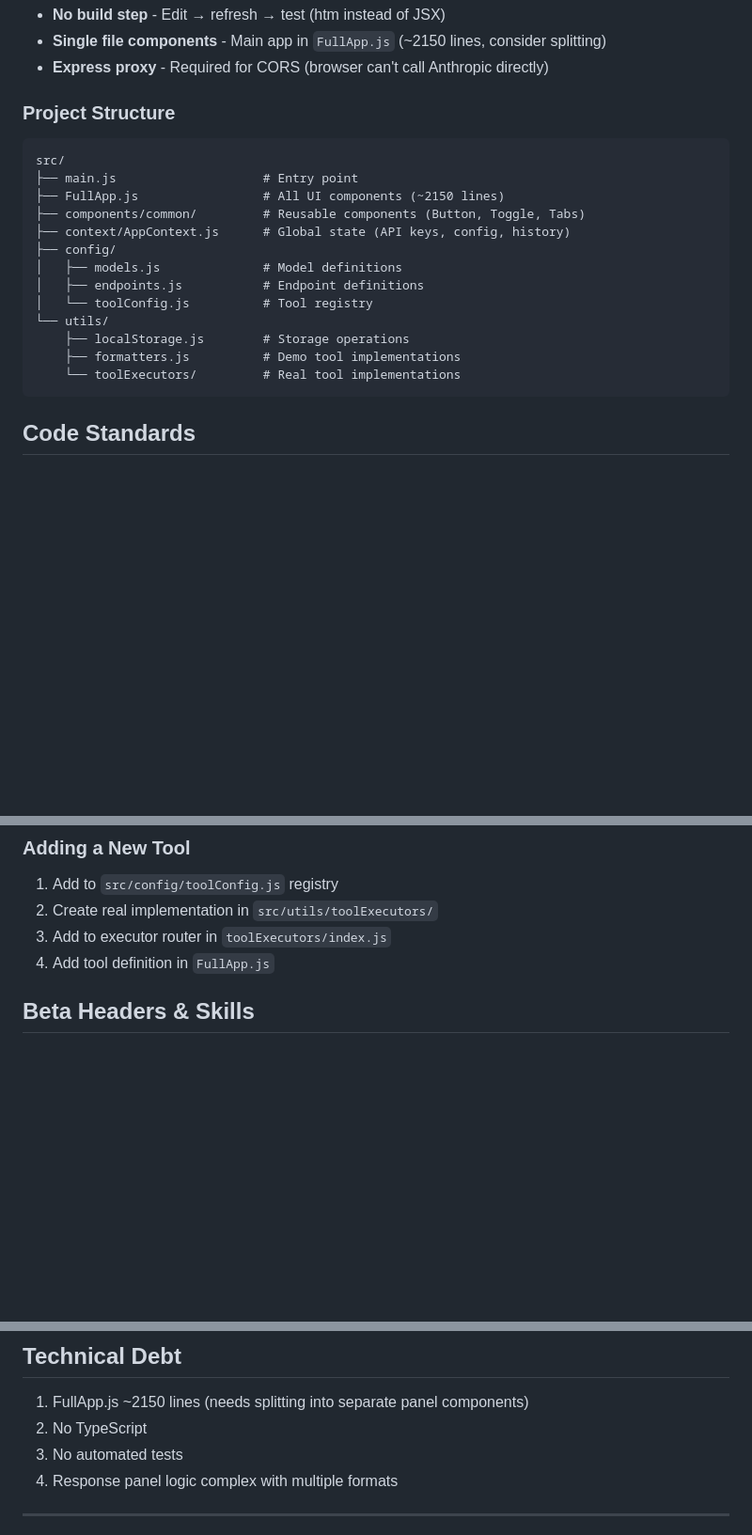
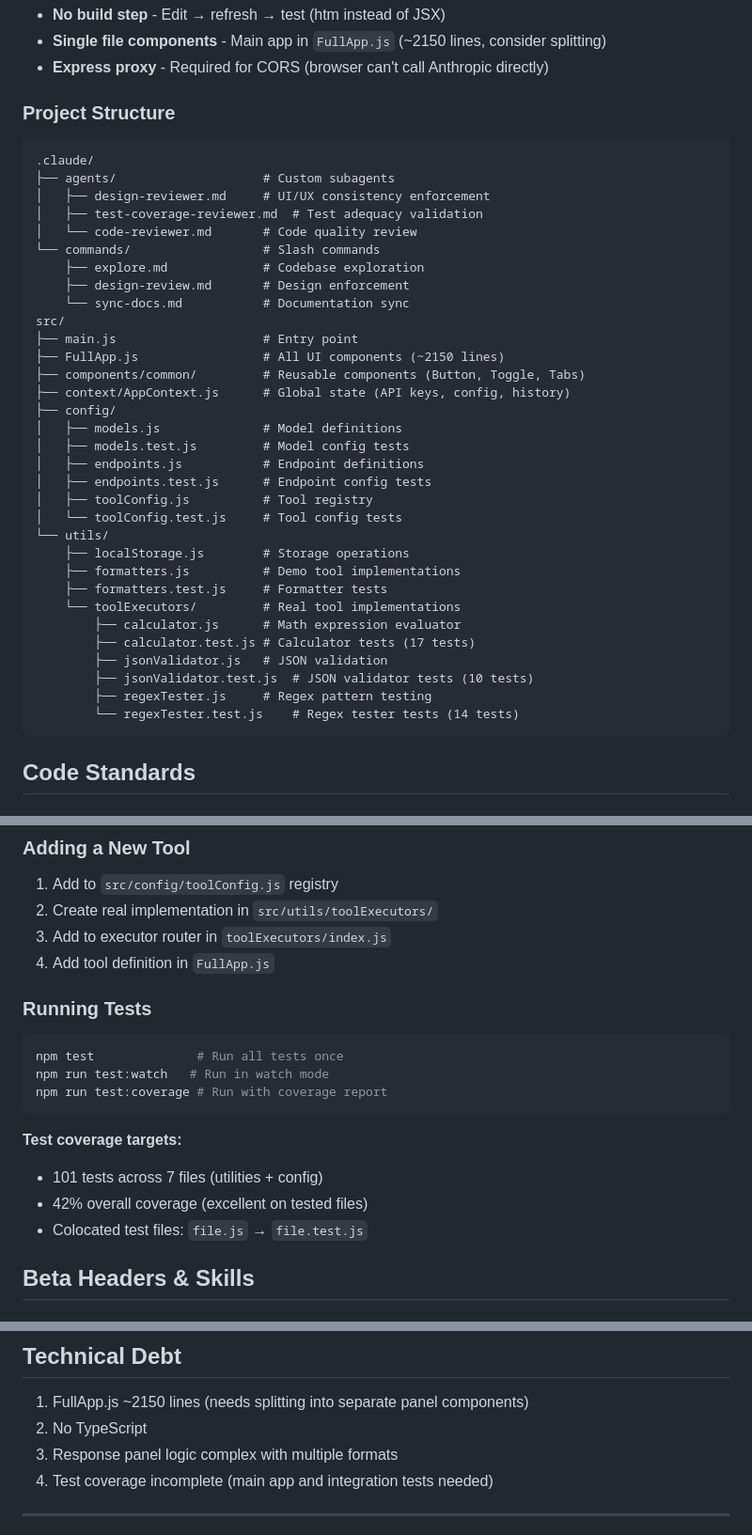
Before and after one commit to karl-ant/claude-api-explorer, a Markdown page: Claude.md, 3 parts joined by grey strips. Shown at 94% size. Drawn GitHub-style; blank space fills up the shorter version.

Commit message:
docs: Complete v2.8 documentation with test details
Added comprehensive documentation for the new testing infrastructure
and tooling added in v2.8:

Testing Section:
- Jest 30 added to tech stack
- npm test commands (test, test:watch, test:coverage)
- Coverage targets: 101 tests, 42% coverage across 7 files
- Colocated test file pattern (file.js → file.test.js)

Project Structure:
- .claude/ directory with custom subagents and slash commands
- All test files mapped in utils/ and config/ directories
- Individual tool executor files with test counts

Technical Debt:
- Removed "No automated tests" (now have 101 tests)
- Updated to reflect current state

This completes the v2.8 documentation started in dbd2f1d.

🤖 Generated with [Claude Code](https://claude.com/claude-code)

Co-Authored-By: Claude <noreply@anthropic.com>

````diff
--- a/Claude.md
+++ b/Claude.md
@@ -29,6 +29,15 @@ A visual web app for testing Anthropic API endpoints. Uses React + htm (no build
 
 ### Project Structure
 ```
+.claude/
+├── agents/                    # Custom subagents
+│   ├── design-reviewer.md     # UI/UX consistency enforcement
+│   ├── test-coverage-reviewer.md  # Test adequacy validation
+│   └── code-reviewer.md       # Code quality review
+└── commands/                  # Slash commands
+    ├── explore.md             # Codebase exploration
+    ├── design-review.md       # Design enforcement
+    └── sync-docs.md           # Documentation sync
 src/
 ├── main.js                    # Entry point
 ├── FullApp.js                 # All UI components (~2150 lines)
@@ -36,12 +45,22 @@ src/
 ├── context/AppContext.js      # Global state (API keys, config, history)
 ├── config/
 │   ├── models.js              # Model definitions
+│   ├── models.test.js         # Model config tests
 │   ├── endpoints.js           # Endpoint definitions
-│   └── toolConfig.js          # Tool registry
+│   ├── endpoints.test.js      # Endpoint config tests
+│   ├── toolConfig.js          # Tool registry
+│   └── toolConfig.test.js     # Tool config tests
 └── utils/
     ├── localStorage.js        # Storage operations
     ├── formatters.js          # Demo tool implementations
+    ├── formatters.test.js     # Formatter tests
     └── toolExecutors/         # Real tool implementations
+        ├── calculator.js      # Math expression evaluator
+        ├── calculator.test.js # Calculator tests (17 tests)
+        ├── jsonValidator.js   # JSON validation
+        ├── jsonValidator.test.js  # JSON validator tests (10 tests)
+        ├── regexTester.js     # Regex pattern testing
+        └── regexTester.test.js    # Regex tester tests (14 tests)
 ```
 
 ## Code Standards
@@ -183,6 +202,18 @@ Edit `src/config/models.js`:
 2. Create real implementation in `src/utils/toolExecutors/`
 3. Add to executor router in `toolExecutors/index.js`
 4. Add tool definition in `FullApp.js`
+
+### Running Tests
+```bash
+npm test              # Run all tests once
+npm run test:watch   # Run in watch mode
+npm run test:coverage # Run with coverage report
+```
+
+**Test coverage targets:**
+- 101 tests across 7 files (utilities + config)
+- 42% overall coverage (excellent on tested files)
+- Colocated test files: `file.js` → `file.test.js`
 
 ## Beta Headers & Skills
 
@@ -346,8 +377,8 @@ setImages(prev => [...prev, newImage]);
 
 1. FullApp.js ~2150 lines (needs splitting into separate panel components)
 2. No TypeScript
-3. No automated tests
-4. Response panel logic complex with multiple formats
+3. Response panel logic complex with multiple formats
+4. Test coverage incomplete (main app and integration tests needed)
 
 ---
 
````
Also changed, not shown: other parts of Claude.md (+3 -2 lines).
